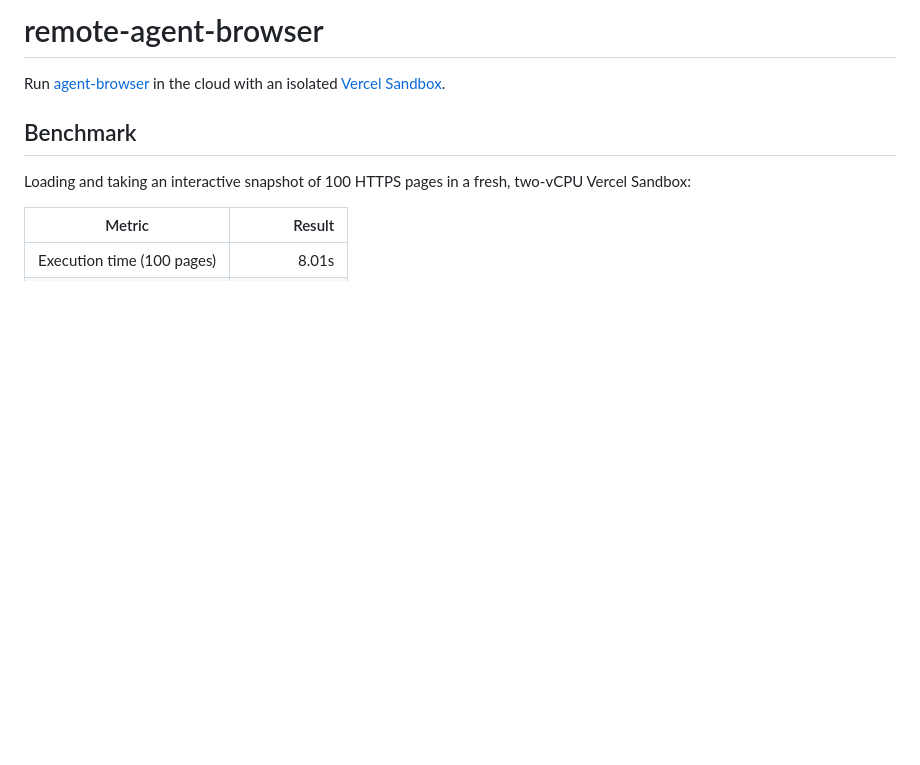
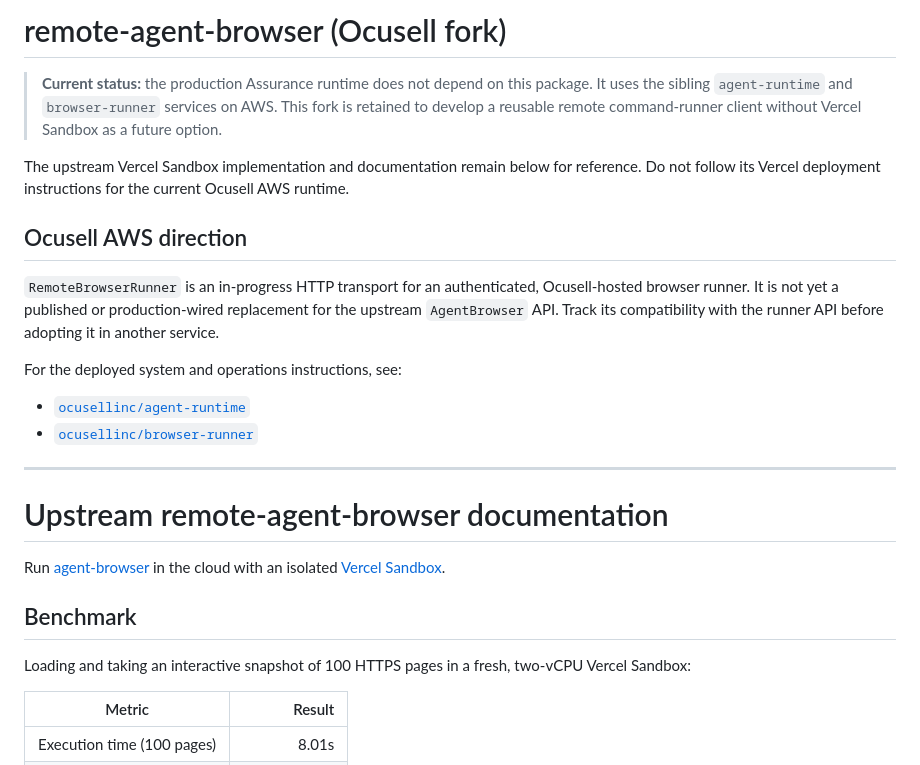
Before and after one commit to ocusellinc/remote-agent-browser, a Markdown page: README.md, the part around the change. GitHub-like rendering; blank space fills up the shorter version.

Commit message:
Clarify Ocusell AWS fork direction

```diff
--- a/README.md
+++ b/README.md
@@ -1,4 +1,29 @@
-# remote-agent-browser
+# remote-agent-browser (Ocusell fork)
+
+> **Current status:** the production Assurance runtime does not depend on this
+> package. It uses the sibling `agent-runtime` and `browser-runner` services on
+> AWS. This fork is retained to develop a reusable remote command-runner client
+> without Vercel Sandbox as a future option.
+
+The upstream Vercel Sandbox implementation and documentation remain below for
+reference. Do not follow its Vercel deployment instructions for the current
+Ocusell AWS runtime.
+
+## Ocusell AWS direction
+
+`RemoteBrowserRunner` is an in-progress HTTP transport for an authenticated,
+Ocusell-hosted browser runner. It is not yet a published or production-wired
+replacement for the upstream `AgentBrowser` API. Track its compatibility with
+the runner API before adopting it in another service.
+
+For the deployed system and operations instructions, see:
+
+- [`ocusellinc/agent-runtime`](https://github.com/ocusellinc/agent-runtime)
+- [`ocusellinc/browser-runner`](https://github.com/ocusellinc/browser-runner)
+
+---
+
+# Upstream remote-agent-browser documentation
 
 Run [agent-browser](https://github.com/vercel-labs/agent-browser) in the cloud
 with an isolated [Vercel Sandbox](https://vercel.com/docs/vercel-sandbox).
```
